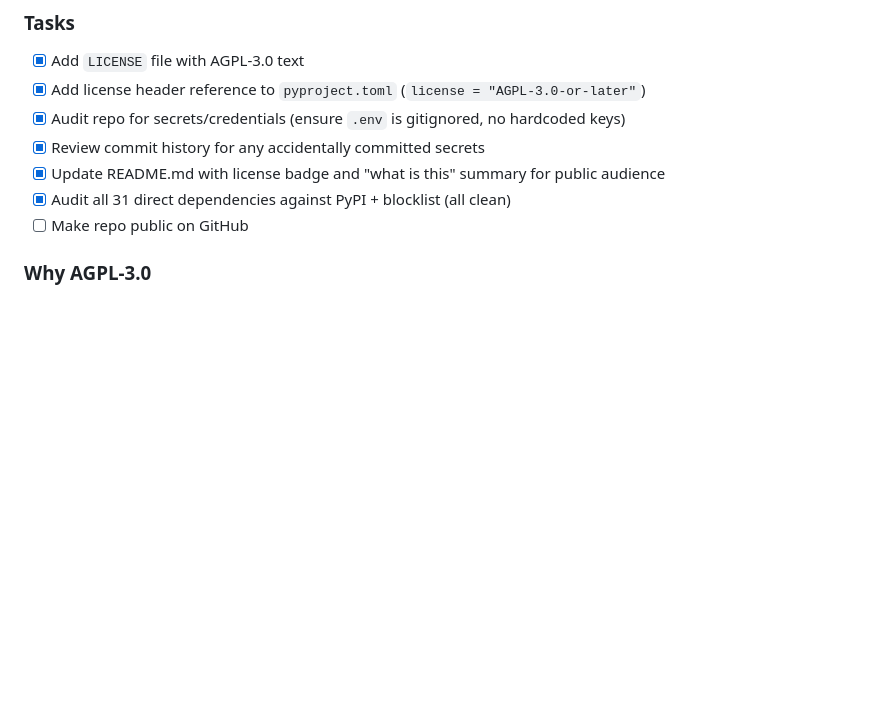
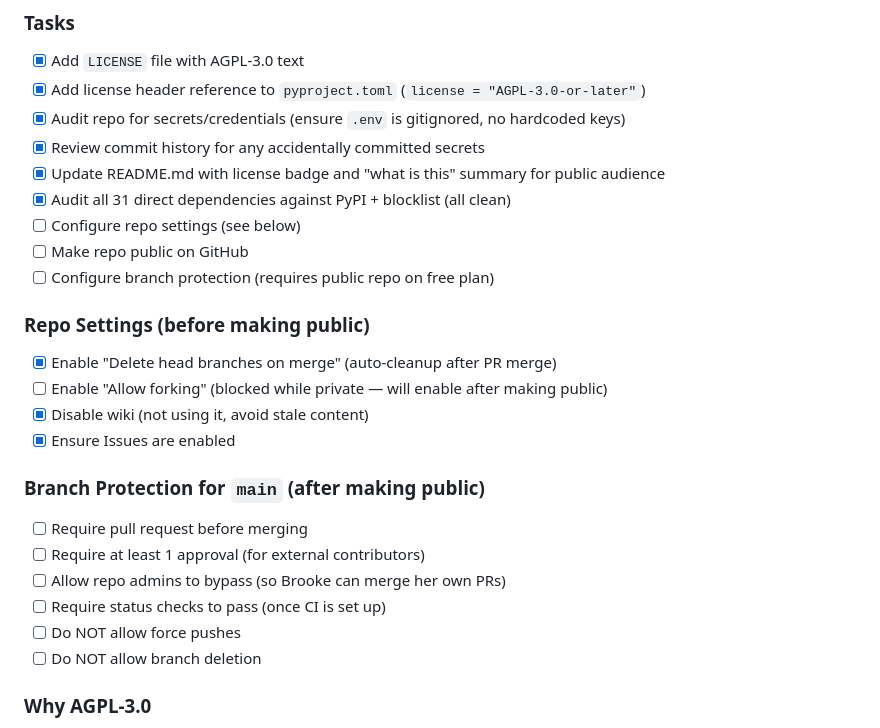
Before and after one commit to AI-bbos/diigo-tagger-ai, a Markdown page: docs/plans/2026-05-06_open-source-and-marketing.md, the part around the change. Drawn GitHub-style; blank space fills up the shorter version.

Commit message:
docs: add repo security config steps to open source plan
Co-Authored-By: Claude <noreply@anthropic.com>

```diff
--- a/docs/plans/2026-05-06_open-source-and-marketing.md
+++ b/docs/plans/2026-05-06_open-source-and-marketing.md
@@ -9,7 +9,25 @@
 - [x] Review commit history for any accidentally committed secrets
 - [x] Update README.md with license badge and "what is this" summary for public audience
 - [x] Audit all 31 direct dependencies against PyPI + blocklist (all clean)
+- [ ] Configure repo settings (see below)
 - [ ] Make repo public on GitHub
+- [ ] Configure branch protection (requires public repo on free plan)
+
+### Repo Settings (before making public)
+
+- [x] Enable "Delete head branches on merge" (auto-cleanup after PR merge)
+- [ ] Enable "Allow forking" (blocked while private — will enable after making public)
+- [x] Disable wiki (not using it, avoid stale content)
+- [x] Ensure Issues are enabled
+
+### Branch Protection for `main` (after making public)
+
+- [ ] Require pull request before merging
+- [ ] Require at least 1 approval (for external contributors)
+- [ ] Allow repo admins to bypass (so Brooke can merge her own PRs)
+- [ ] Require status checks to pass (once CI is set up)
+- [ ] Do NOT allow force pushes
+- [ ] Do NOT allow branch deletion
 
 ### Why AGPL-3.0
 - Covers the network loophole (GPL doesn't protect web services)
```
